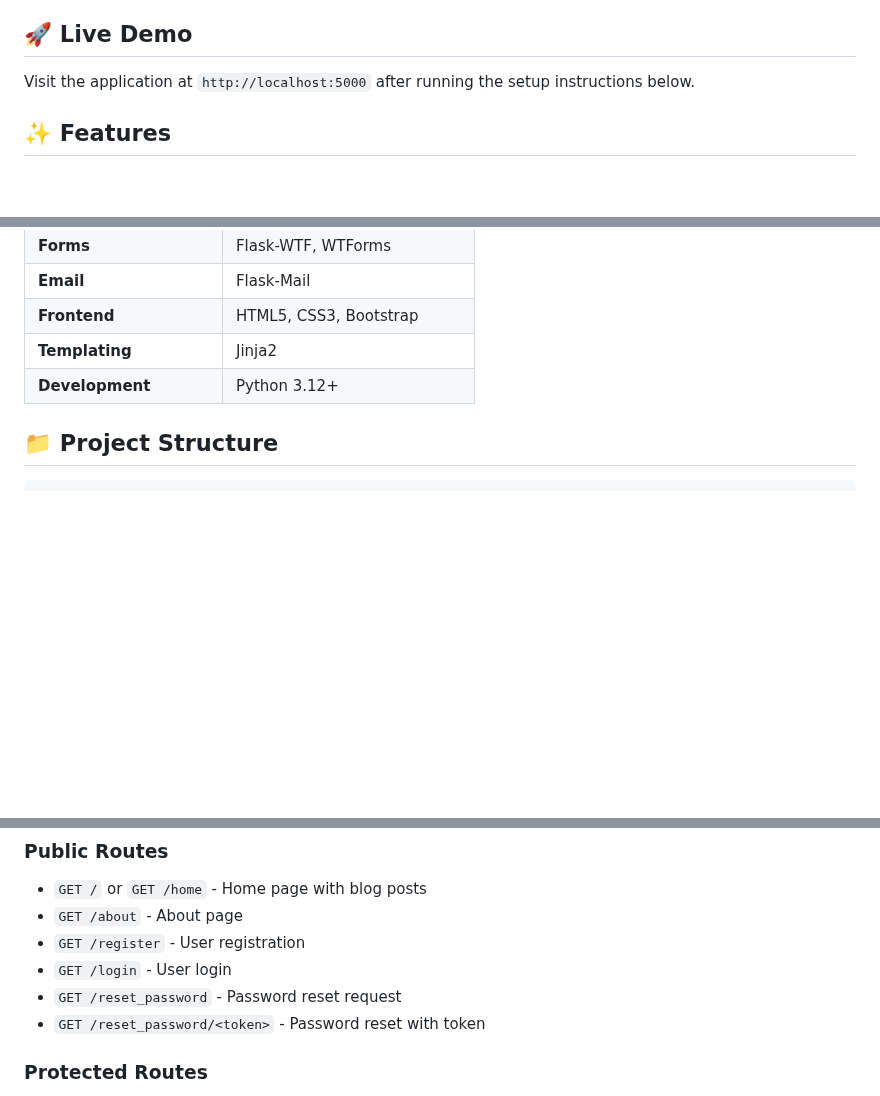
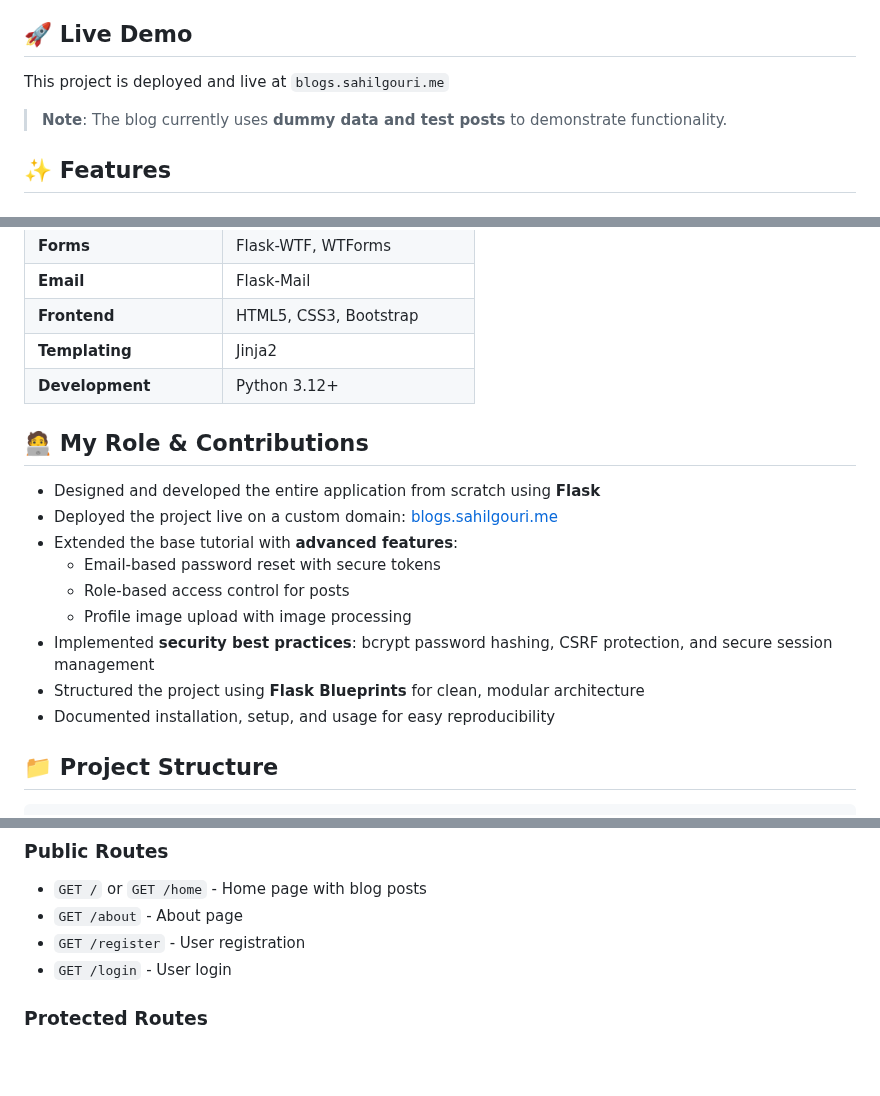
Before and after one commit to GouriSahil/Flask-Blog, a Markdown page: README.md, 3 parts joined by grey strips. Drawn GitHub-style; blank space fills up the shorter version.

Commit message:
improved README formatting and added clarity for easier understanding

```diff
--- a/README.md
+++ b/README.md
@@ -4,7 +4,9 @@ A full-featured blogging platform built with Flask that demonstrates modern web
 
 ## 🚀 Live Demo
 
-Visit the application at `http://localhost:5000` after running the setup instructions below.
+This project is deployed and live at `blogs.sahilgouri.me`
+
+> **Note**: The blog currently uses **dummy data and test posts** to demonstrate functionality.
 
 ## ✨ Features
 
@@ -48,6 +50,19 @@ Visit the application at `http://localhost:5000` after running the setup instruc
 | **Frontend** | HTML5, CSS3, Bootstrap |
 | **Templating** | Jinja2 |
 | **Development** | Python 3.12+ |
+
+## 🧑‍💻 My Role & Contributions
+
+- Designed and developed the entire application from scratch using **Flask**
+- Deployed the project live on a custom domain: [blogs.sahilgouri.me](https://blogs.sahilgouri.me)
+- Extended the base tutorial with **advanced features**:
+  - Email-based password reset with secure tokens
+  - Role-based access control for posts
+  - Profile image upload with image processing
+- Implemented **security best practices**: bcrypt password hashing, CSRF protection, and secure session management
+- Structured the project using **Flask Blueprints** for clean, modular architecture
+- Documented installation, setup, and usage for easy reproducibility
+
 
 ## 📁 Project Structure
 
@@ -177,8 +192,7 @@ For email functionality (password reset), set these environment variables:
 - `GET /about` - About page
 - `GET /register` - User registration
 - `GET /login` - User login
-- `GET /reset_password` - Password reset request
-- `GET /reset_password/<token>` - Password reset with token
+
 
 ### Protected Routes
 - `GET /account` - User account management
```
Also changed, not shown: other parts of README.md (+0 -1 lines).
